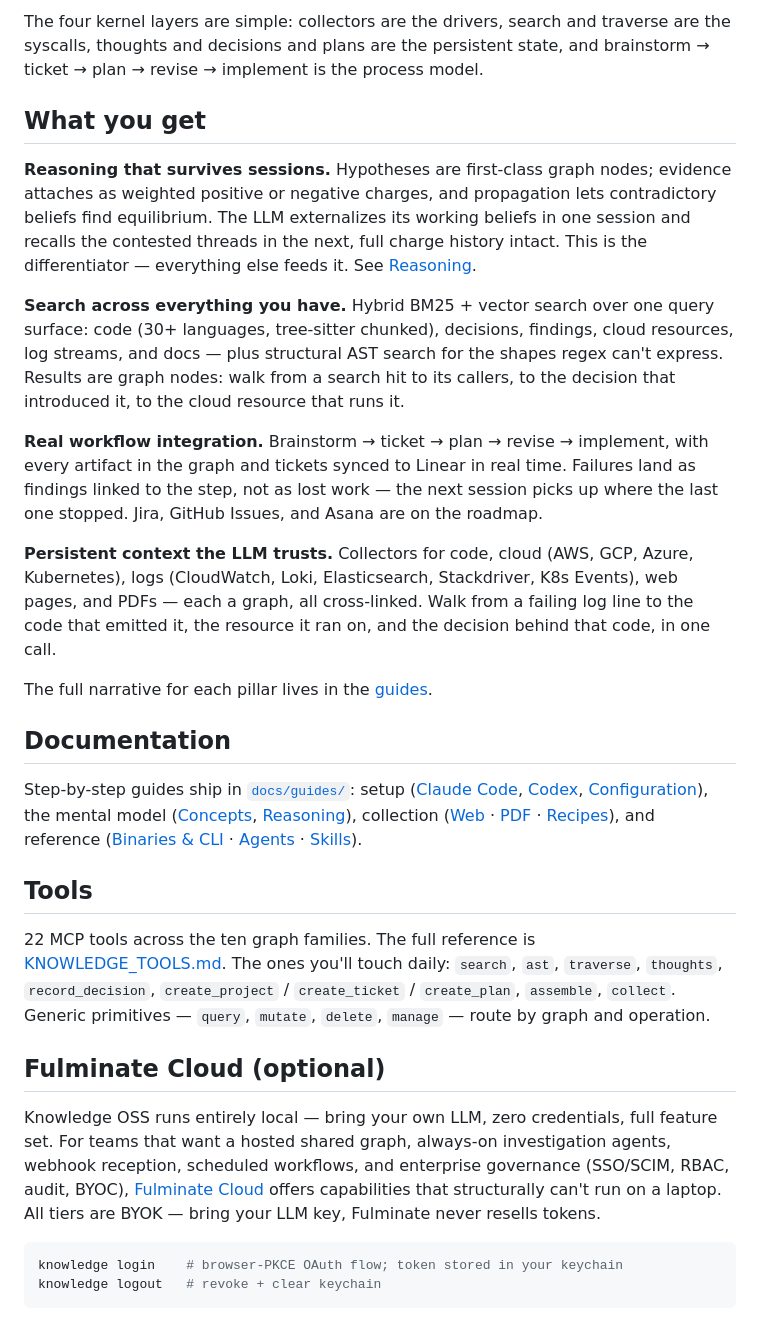
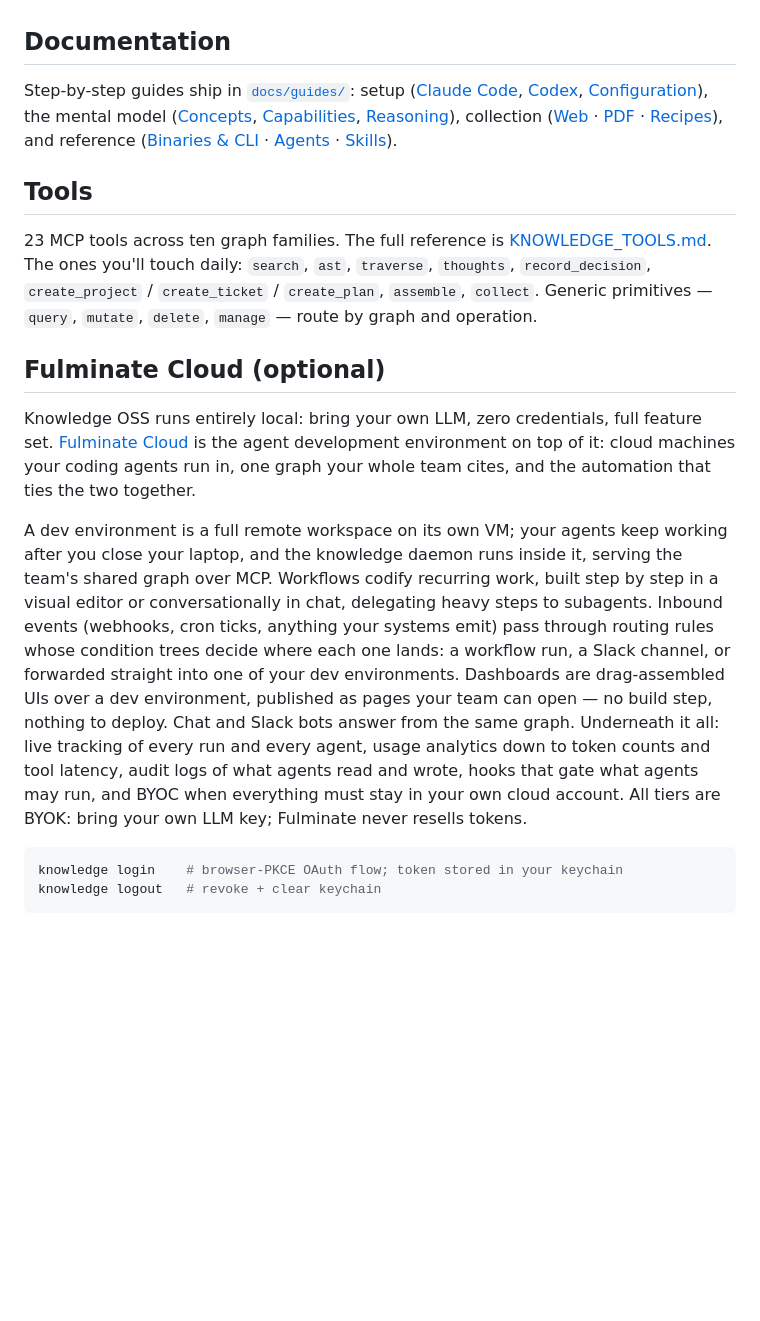
Before and after one commit to fulminate-io/knowledge-mcp, a Markdown page: README.md, the part around one of its changes. Rendered like a GitHub page; blank space fills up the shorter version.

````diff
--- a/README.md
+++ b/README.md
@@ -224,39 +241,3 @@ flowchart TD
-The four kernel layers are simple: collectors are the drivers, search
-and traverse are the syscalls, thoughts and decisions and plans are the
-persistent state, and brainstorm → ticket → plan → revise → implement
-is the process model.
-
-## What you get
-
-**Reasoning that survives sessions.** Hypotheses are first-class graph
-nodes; evidence attaches as weighted positive or negative charges, and
-propagation lets contradictory beliefs find equilibrium. The LLM
-externalizes its working beliefs in one session and recalls the
-contested threads in the next, full charge history intact. This is the
-differentiator — everything else feeds it. See
-[Reasoning](./docs/guides/reasoning.md).
-
-**Search across everything you have.** Hybrid BM25 + vector search over
-one query surface: code (30+ languages, tree-sitter chunked), decisions,
-findings, cloud resources, log streams, and docs — plus structural AST
-search for the shapes regex can't express. Results are graph nodes: walk
-from a search hit to its callers, to the decision that introduced it, to
-the cloud resource that runs it.
-
-**Real workflow integration.** Brainstorm → ticket → plan → revise →
-implement, with every artifact in the graph and tickets synced to
-Linear in real time. Failures land as findings linked to the step, not
-as lost work — the next session picks up where the last one stopped.
-Jira, GitHub Issues, and Asana are on the roadmap.
-
-**Persistent context the LLM trusts.** Collectors for code, cloud
-(AWS, GCP, Azure, Kubernetes), logs (CloudWatch, Loki, Elasticsearch,
-Stackdriver, K8s Events), web pages, and PDFs — each a graph, all
-cross-linked. Walk from a failing log line to the code that emitted it,
-the resource it ran on, and the decision behind that code, in one call.
-
-The full narrative for each pillar lives in the
-[guides](./docs/guides/index.md).
 
 ## Documentation
 
@@ -265,6 +246,7 @@ setup ([Claude Code](./docs/guides/setup-claude.md),
 [Codex](./docs/guides/setup-codex.md),
 [Configuration](./docs/guides/config.md)), the mental model
 ([Concepts](./docs/guides/concepts.md),
+[Capabilities](./docs/guides/capabilities.md),
 [Reasoning](./docs/guides/reasoning.md)), collection
 ([Web](./docs/guides/web-collection.md) ·
 [PDF](./docs/guides/pdf-collection.md) ·
@@ -274,7 +256,7 @@ setup ([Claude Code](./docs/guides/setup-claude.md),
 
 ## Tools
 
-22 MCP tools across the ten graph families. The full reference is
+23 MCP tools across ten graph families. The full reference is
 [KNOWLEDGE_TOOLS.md](./KNOWLEDGE_TOOLS.md). The ones you'll touch
 daily: `search`, `ast`, `traverse`, `thoughts`, `record_decision`,
 `create_project` / `create_ticket` / `create_plan`, `assemble`,
@@ -283,13 +265,28 @@ daily: `search`, `ast`, `traverse`, `thoughts`, `record_decision`,
 
 ## Fulminate Cloud (optional)
 
-Knowledge OSS runs entirely local — bring your own LLM, zero
-credentials, full feature set. For teams that want a hosted shared
-graph, always-on investigation agents, webhook reception, scheduled
-workflows, and enterprise governance (SSO/SCIM, RBAC, audit, BYOC),
-[Fulminate Cloud](https://fulminate.io) offers capabilities that
-structurally can't run on a laptop. All tiers are BYOK — bring your
-LLM key, Fulminate never resells tokens.
+Knowledge OSS runs entirely local: bring your own LLM, zero
+credentials, full feature set. [Fulminate Cloud](https://fulminate.io)
+is the agent development environment on top of it: cloud machines your
+coding agents run in, one graph your whole team cites, and the
+automation that ties the two together.
+
+A dev environment is a full remote workspace on its own VM; your
+agents keep working after you close your laptop, and the knowledge
+daemon runs inside it, serving the team's shared graph over MCP.
+Workflows codify recurring work, built step by step in a visual
+editor or conversationally in chat, delegating heavy steps to
+subagents. Inbound events (webhooks, cron ticks, anything your
+systems emit) pass through routing rules whose condition trees decide
+where each one lands: a workflow run, a Slack channel, or forwarded
+straight into one of your dev environments. Dashboards are drag-assembled UIs over a dev
+environment, published as pages your team can open — no build step,
+nothing to deploy. Chat and Slack bots answer from the same graph.
+Underneath it all: live tracking of every run and every agent, usage
+analytics down to token counts and tool latency, audit logs of what
+agents read and wrote, hooks that gate what agents may run, and BYOC
+when everything must stay in your own cloud account. All tiers are
+BYOK: bring your own LLM key; Fulminate never resells tokens.
 
 ```bash
 knowledge login    # browser-PKCE OAuth flow; token stored in your keychain
````
Also changed, not shown: other parts of README.md (+157 -140 lines).
